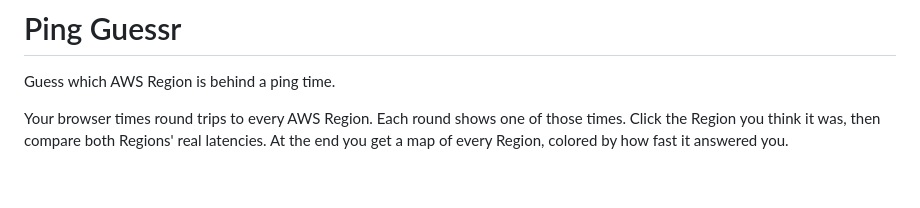
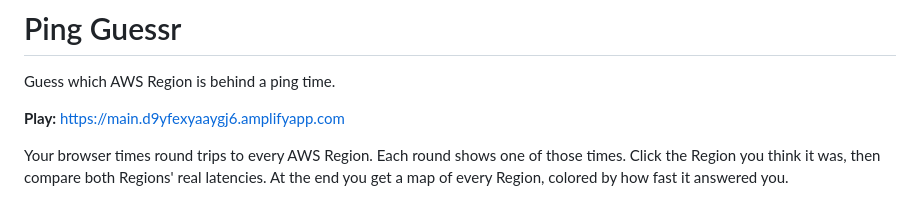
Before and after one commit to ikenyal/ping-guessr, a Markdown page: README.md, the part around the change. GitHub-like rendering; blank space fills up the shorter version.

Commit message:
docs: add live demo link

```diff
--- a/README.md
+++ b/README.md
@@ -1,6 +1,8 @@
 # Ping Guessr
 
 Guess which AWS Region is behind a ping time.
+
+**Play:** https://main.d9yfexyaaygj6.amplifyapp.com
 
 Your browser times round trips to every AWS Region. Each round shows one of those times. Click the Region you think it was, then compare both Regions' real latencies. At the end you get a map of every Region, colored by how fast it answered you.
 
```
